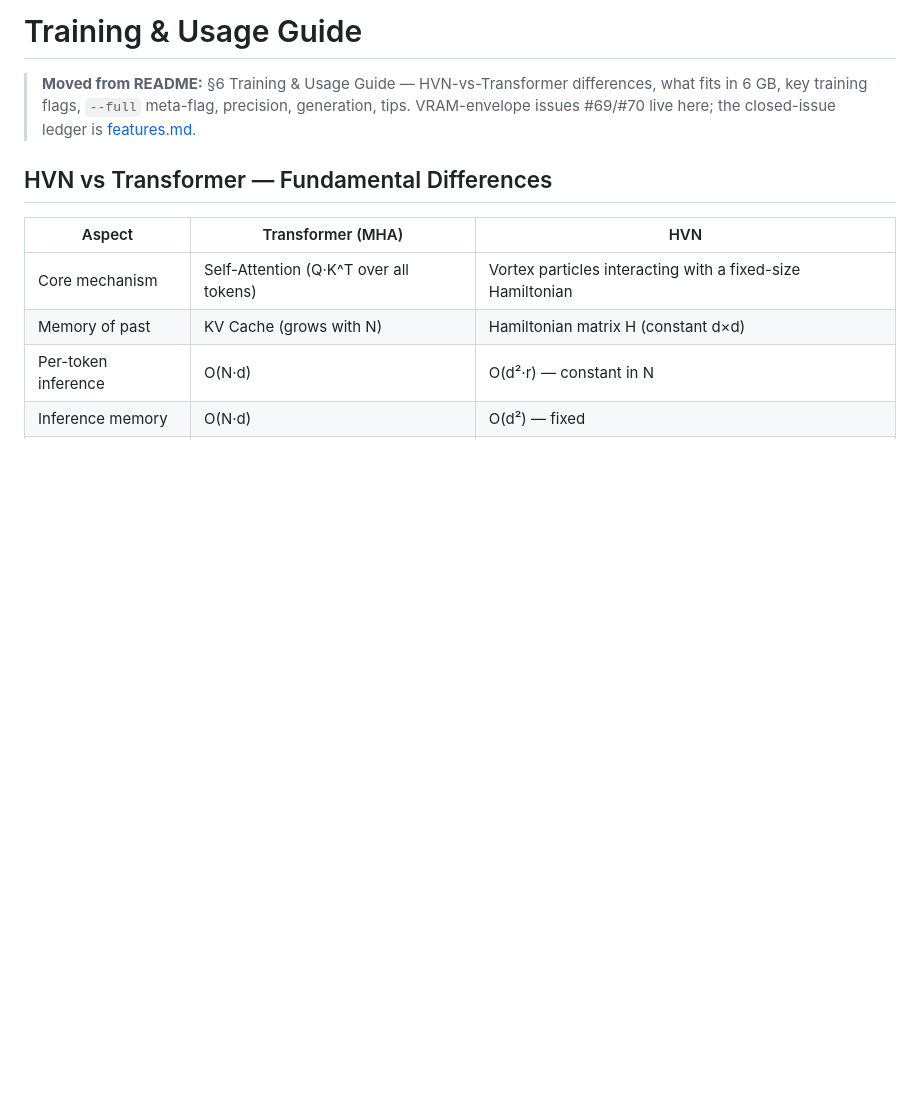
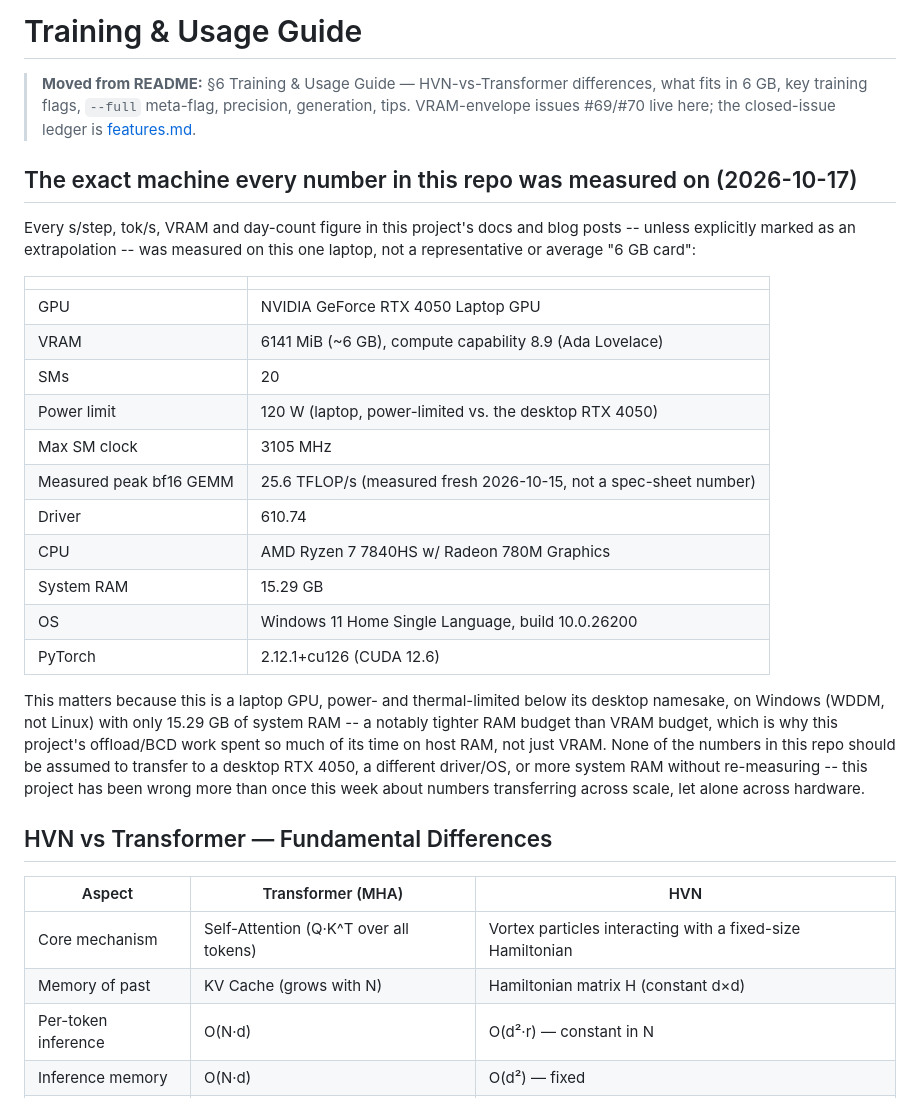
Before and after one commit to komaljeet/kramba-ai, a Markdown page: docs/training.md, the part around the change. Rendered like a GitHub page; blank space fills up the shorter version.

Commit message:
docs: add the exact machine specs every number was measured on
HF_BLOG_POST.md and docs/training.md both get a spec block (GPU model, VRAM,
SM count, measured peak bf16 GEMM, CPU, system RAM, OS, PyTorch version) so
readers know these are measurements from one specific power-limited laptop
GPU on Windows, not a representative "6 GB card" -- don't assume they
transfer to different hardware/OS without re-measuring.

Also fixed a stale "168 days" in HF_BLOG_POST.md's opening paragraph that
the last two docs syncs missed (it lacked the "~" prefix the sed patterns
matched on) -- now reads 154, matching every other instance of this number.

```diff
--- a/docs/training.md
+++ b/docs/training.md
@@ -3,6 +3,34 @@
 > **Moved from README:** §6 Training & Usage Guide — HVN-vs-Transformer differences,
 > what fits in 6 GB, key training flags, `--full` meta-flag, precision, generation, tips.
 > VRAM-envelope issues #69/#70 live here; the closed-issue ledger is [features.md](features.md).
+
+## The exact machine every number in this repo was measured on (2026-10-17)
+
+Every s/step, tok/s, VRAM and day-count figure in this project's docs and blog posts --
+unless explicitly marked as an extrapolation -- was measured on this one laptop, not a
+representative or average "6 GB card":
+
+| | |
+|---|---|
+| GPU | NVIDIA GeForce RTX 4050 Laptop GPU |
+| VRAM | 6141 MiB (~6 GB), compute capability 8.9 (Ada Lovelace) |
+| SMs | 20 |
+| Power limit | 120 W (laptop, power-limited vs. the desktop RTX 4050) |
+| Max SM clock | 3105 MHz |
+| Measured peak bf16 GEMM | 25.6 TFLOP/s (measured fresh 2026-10-15, not a spec-sheet number) |
+| Driver | 610.74 |
+| CPU | AMD Ryzen 7 7840HS w/ Radeon 780M Graphics |
+| System RAM | 15.29 GB |
+| OS | Windows 11 Home Single Language, build 10.0.26200 |
+| PyTorch | 2.12.1+cu126 (CUDA 12.6) |
+
+This matters because this is a laptop GPU, power- and thermal-limited below its desktop
+namesake, on Windows (WDDM, not Linux) with only 15.29 GB of system RAM -- a notably
+tighter RAM budget than VRAM budget, which is why this project's offload/BCD work spent
+so much of its time on host RAM, not just VRAM. None of the numbers in this repo should
+be assumed to transfer to a desktop RTX 4050, a different driver/OS, or more system RAM
+without re-measuring -- this project has been wrong more than once this week about
+numbers transferring across scale, let alone across hardware.
 
 ## HVN vs Transformer — Fundamental Differences
 
```
Also changed, not shown: HF_BLOG_POST.md (+21 -1 lines).
